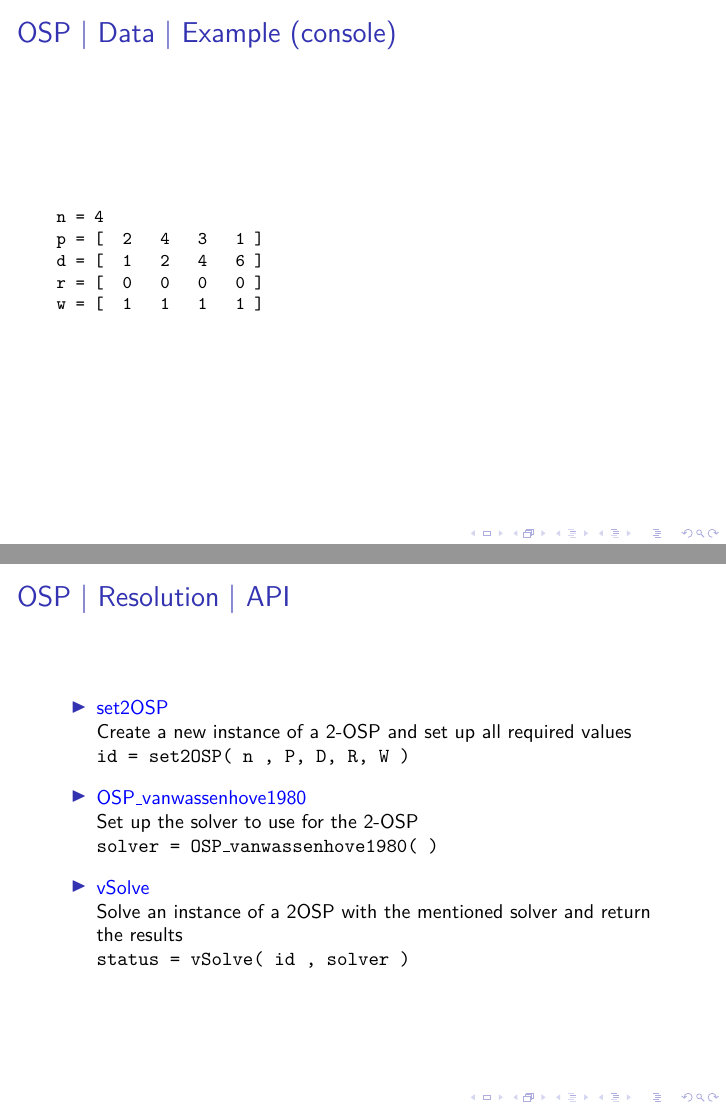
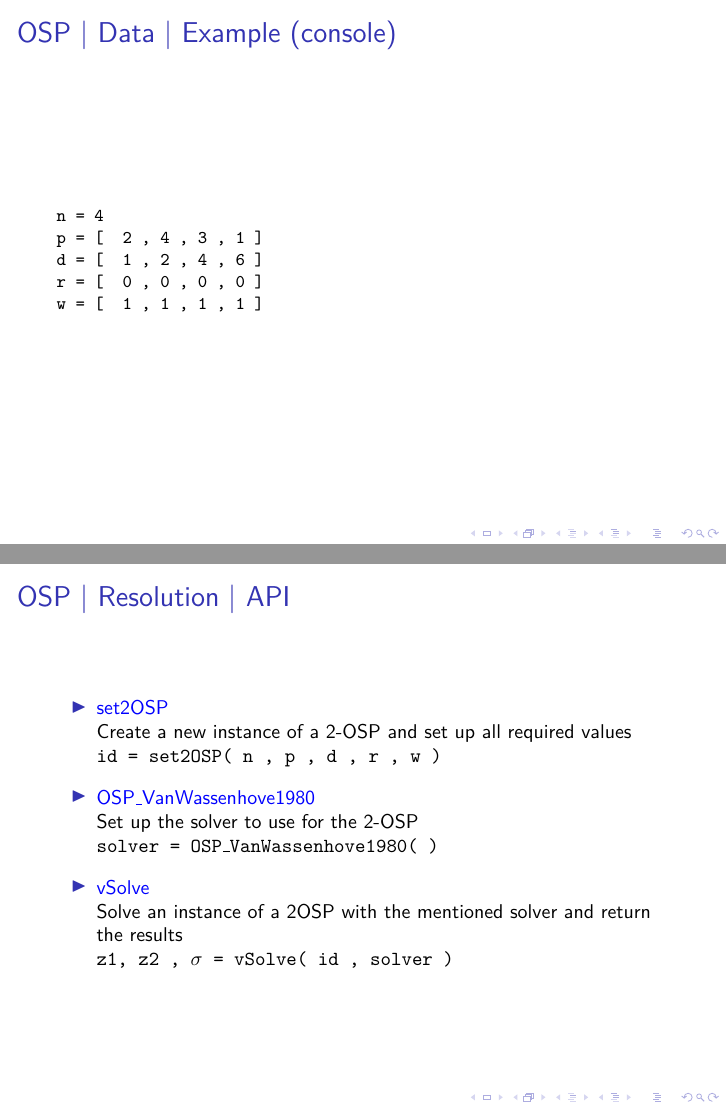
Before and after one commit to vOptSolver/vOptSolver, LaTeX slides (doc/tutorial/tutorial.tex, which reads doc/tutorial/2OSP.tex): pages 29 and 31 of 48, joined at a grey line. Compiled offline with pdfLaTeX.

Commit message:
Typos 2OSP

```diff
--- a/doc/tutorial/2OSP.tex
+++ b/doc/tutorial/2OSP.tex
@@ -43,10 +43,10 @@ Valid for 2-OSP.
 {\small
 \begin{verbatim}
 n = 4
-p = [  2   4   3   1 ]
-d = [  1   2   4   6 ]
-r = [  0   0   0   0 ]
-w = [  1   1   1   1 ]
+p = [  2 , 4 , 3 , 1 ]
+d = [  1 , 2 , 4 , 6 ]
+r = [  0 , 0 , 0 , 0 ]
+w = [  1 , 1 , 1 , 1 ]
 \end{verbatim}
 }
 
@@ -118,15 +118,15 @@ w = [  1   1   1   1 ]
 \begin{itemize}
 \item  \blue{set2OSP}\\
           Create a new instance of a 2-OSP and set up all required values    \\
-           \texttt{id = \texttt{{set2OSP}( n , P, D, R, W ) }}
+           \texttt{id = \texttt{{set2OSP}( n , p , d , r , w ) }}
            \medskip
-\item  \blue{OSP\_vanwassenhove1980} \\
+\item  \blue{OSP\_VanWassenhove1980} \\
           Set up the solver to use for the 2-OSP\\
-          \texttt{solver = OSP\_vanwassenhove1980( ) }
+          \texttt{solver = OSP\_VanWassenhove1980( ) }
           \medskip
 \item  \blue{vSolve}\\
           Solve an instance of a 2OSP with the mentioned solver and return the results \\
-          \texttt{status = vSolve( id , solver ) }
+          \texttt{z1, z2 , $\sigma$ = vSolve( id , solver ) }
           \medskip
 %\item  \red{get2OSP}\\
 %          Retrieve the results  \\
```
Also changed, not shown: doc/tutorial/tutorial.pdf, 1 other file.
